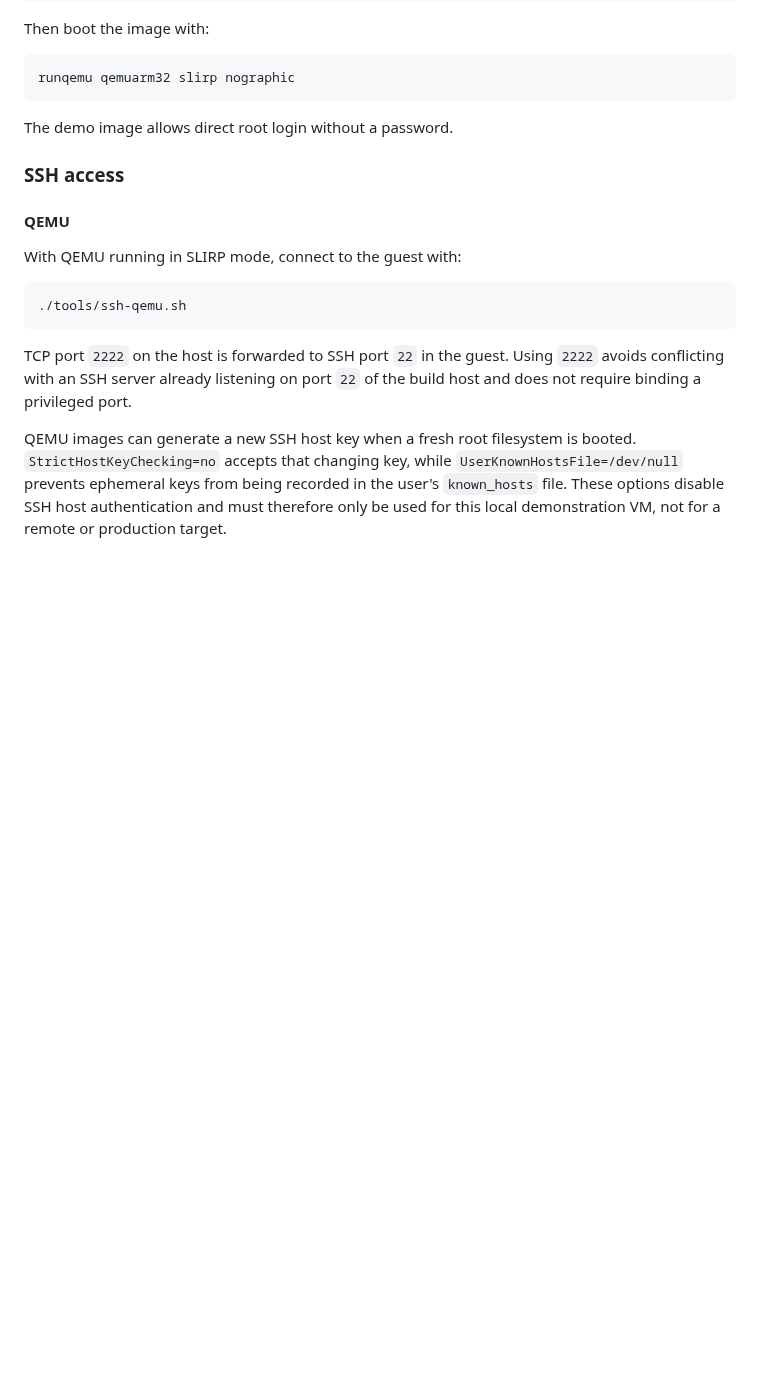
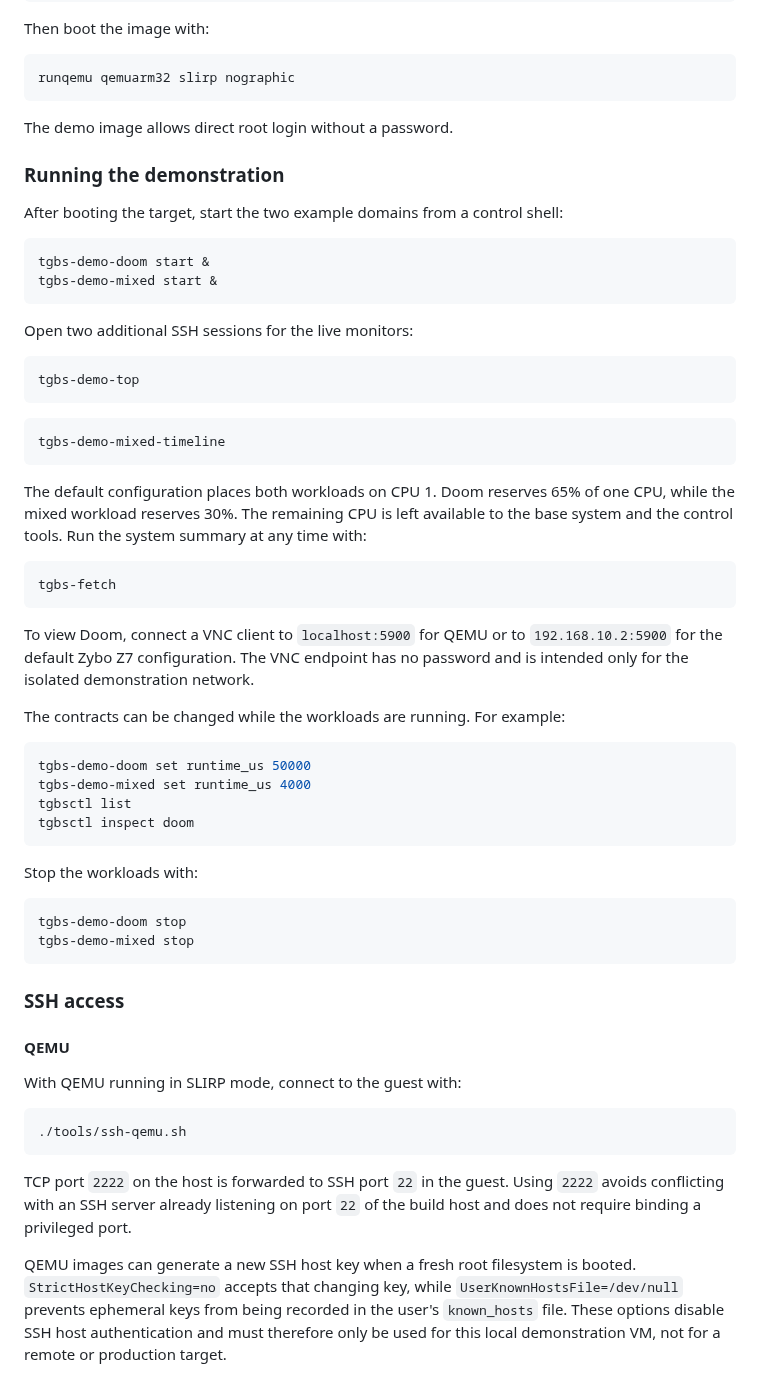
Before and after one commit to mkooshmanian/tgbs-demo, a Markdown page: README.md, the part around one of its changes. GitHub-like rendering; blank space fills up the shorter version.

````diff
--- a/README.md
+++ b/README.md
@@ -86,6 +114,54 @@ runqemu qemuarm32 slirp nographic
 ```
 
 The demo image allows direct root login without a password.
+
+### Running the demonstration
+
+After booting the target, start the two example domains from a control shell:
+
+```sh
+tgbs-demo-doom start &
+tgbs-demo-mixed start &
+```
+
+Open two additional SSH sessions for the live monitors:
+
+```sh
+tgbs-demo-top
+```
+
+```sh
+tgbs-demo-mixed-timeline
+```
+
+The default configuration places both workloads on CPU 1. Doom reserves 65%
+of one CPU, while the mixed workload reserves 30%. The remaining CPU is left
+available to the base system and the control tools. Run the system summary at
+any time with:
+
+```sh
+tgbs-fetch
+```
+
+To view Doom, connect a VNC client to `localhost:5900` for QEMU or to
+`192.168.10.2:5900` for the default Zybo Z7 configuration. The VNC endpoint
+has no password and is intended only for the isolated demonstration network.
+
+The contracts can be changed while the workloads are running. For example:
+
+```sh
+tgbs-demo-doom set runtime_us 50000
+tgbs-demo-mixed set runtime_us 4000
+tgbsctl list
+tgbsctl inspect doom
+```
+
+Stop the workloads with:
+
+```sh
+tgbs-demo-doom stop
+tgbs-demo-mixed stop
+```
 
 ### SSH access
 
````
Also changed, not shown: other parts of README.md (+30 -2 lines), src/meta-tgbs-demo/README.md (+13 -0 lines), docs/images/tgbs-demo-overview.png (added), 3 other files.
